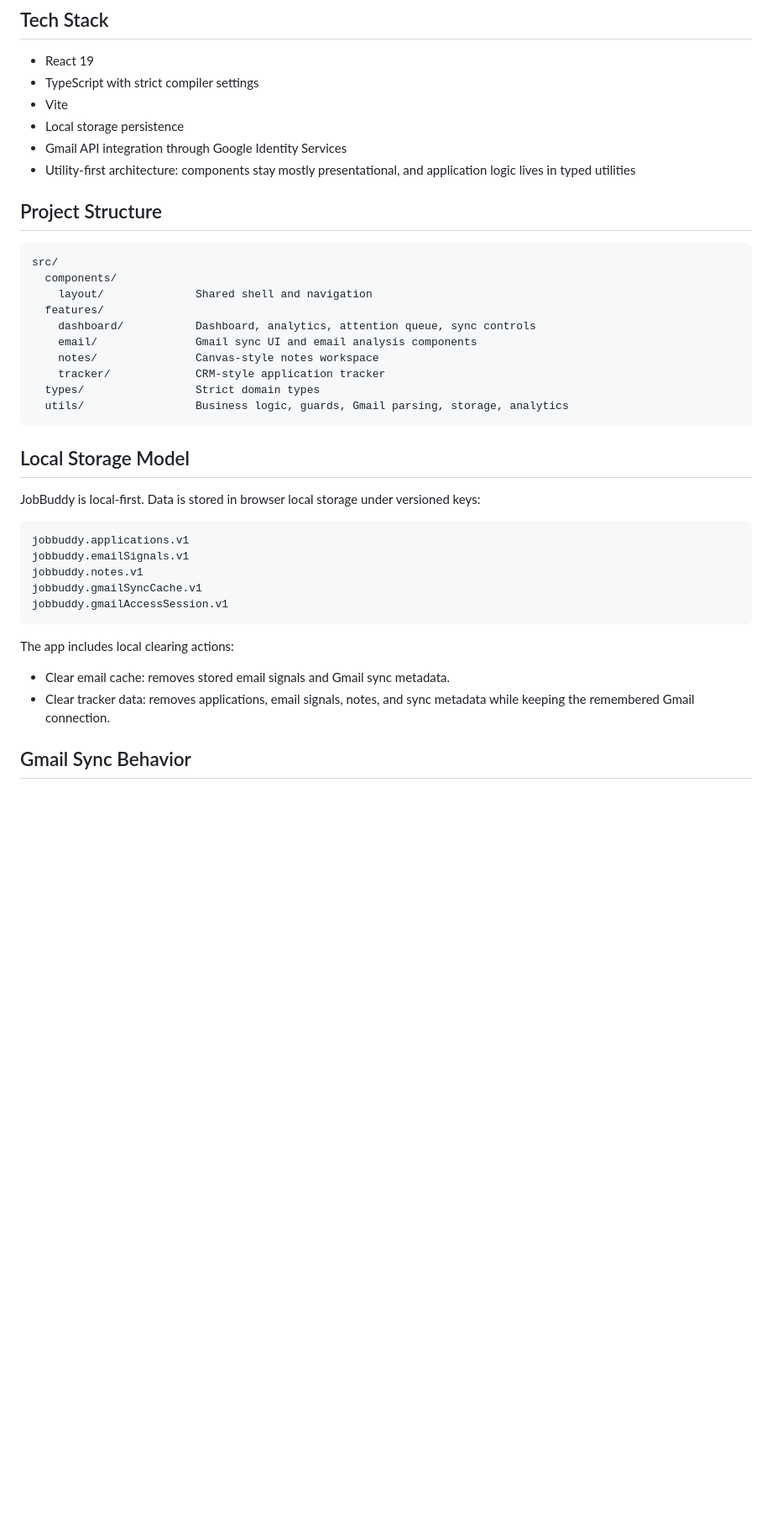
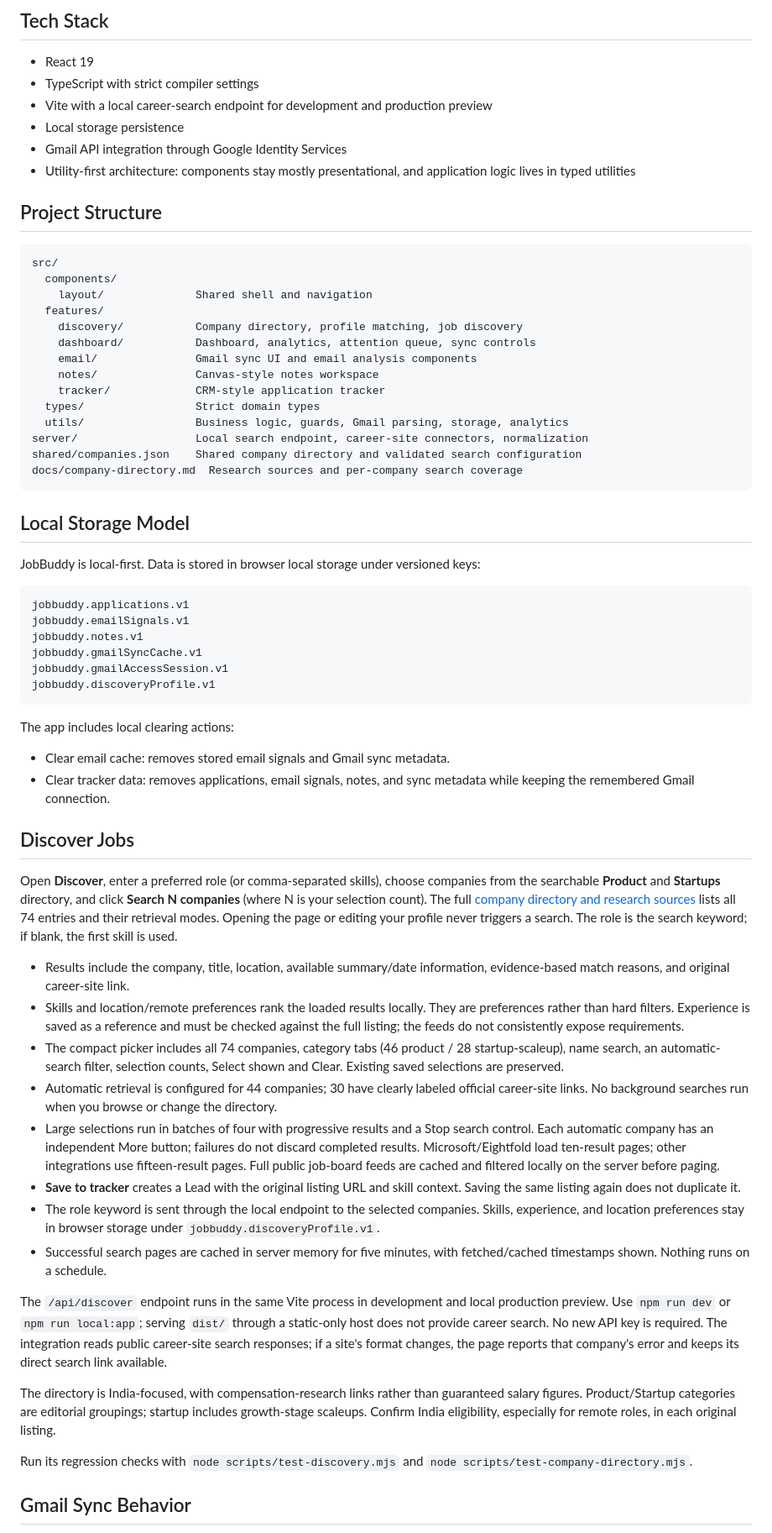
Before and after one commit to KarthikeyanRV2601/jobBuddy, a Markdown page: README.md, the part around one of its changes. Shown at 84% size. Drawn GitHub-style; blank space fills up the shorter version.

````diff
--- a/README.md
+++ b/README.md
@@ -62,7 +72,7 @@ The dashboard adapts to phone screens with compact navigation and stacked panels
 
 - React 19
 - TypeScript with strict compiler settings
-- Vite
+- Vite with a local career-search endpoint for development and production preview
 - Local storage persistence
 - Gmail API integration through Google Identity Services
 - Utility-first architecture: components stay mostly presentational, and application logic lives in typed utilities
@@ -74,12 +84,16 @@ src/
   components/
     layout/              Shared shell and navigation
   features/
+    discovery/           Company directory, profile matching, job discovery
     dashboard/           Dashboard, analytics, attention queue, sync controls
     email/               Gmail sync UI and email analysis components
     notes/               Canvas-style notes workspace
     tracker/             CRM-style application tracker
   types/                 Strict domain types
   utils/                 Business logic, guards, Gmail parsing, storage, analytics
+server/                  Local search endpoint, career-site connectors, normalization
+shared/companies.json    Shared company directory and validated search configuration
+docs/company-directory.md  Research sources and per-company search coverage
 ```
 
 ## Local Storage Model
@@ -92,12 +106,32 @@ jobbuddy.emailSignals.v1
 jobbuddy.notes.v1
 jobbuddy.gmailSyncCache.v1
 jobbuddy.gmailAccessSession.v1
+jobbuddy.discoveryProfile.v1
 ```
 
 The app includes local clearing actions:
 
 - Clear email cache: removes stored email signals and Gmail sync metadata.
 - Clear tracker data: removes applications, email signals, notes, and sync metadata while keeping the remembered Gmail connection.
+
+## Discover Jobs
+
+Open **Discover**, enter a preferred role (or comma-separated skills), choose companies from the searchable **Product** and **Startups** directory, and click **Search N companies** (where N is your selection count). The full [company directory and research sources](docs/company-directory.md) lists all 74 entries and their retrieval modes. Opening the page or editing your profile never triggers a search. The role is the search keyword; if blank, the first skill is used.
+
+- Results include the company, title, location, available summary/date information, evidence-based match reasons, and original career-site link.
+- Skills and location/remote preferences rank the loaded results locally. They are preferences rather than hard filters. Experience is saved as a reference and must be checked against the full listing; the feeds do not consistently expose requirements.
+- The compact picker includes all 74 companies, category tabs (46 product / 28 startup-scaleup), name search, an automatic-search filter, selection counts, Select shown and Clear. Existing saved selections are preserved.
+- Automatic retrieval is configured for 44 companies; 30 have clearly labeled official career-site links. No background searches run when you browse or change the directory.
+- Large selections run in batches of four with progressive results and a Stop search control. Each automatic company has an independent More button; failures do not discard completed results. Microsoft/Eightfold load ten-result pages; other integrations use fifteen-result pages. Full public job-board feeds are cached and filtered locally on the server before paging.
+- **Save to tracker** creates a Lead with the original listing URL and skill context. Saving the same listing again does not duplicate it.
+- The role keyword is sent through the local endpoint to the selected companies. Skills, experience, and location preferences stay in browser storage under `jobbuddy.discoveryProfile.v1`.
+- Successful search pages are cached in server memory for five minutes, with fetched/cached timestamps shown. Nothing runs on a schedule.
+
+The `/api/discover` endpoint runs in the same Vite process in development and local production preview. Use `npm run dev` or `npm run local:app`; serving `dist/` through a static-only host does not provide career search. No new API key is required. The integration reads public career-site search responses; if a site's format changes, the page reports that company's error and keeps its direct search link available.
+
+The directory is India-focused, with compensation-research links rather than guaranteed salary figures. Product/Startup categories are editorial groupings; startup includes growth-stage scaleups. Confirm India eligibility, especially for remote roles, in each original listing.
+
+Run its regression checks with `node scripts/test-discovery.mjs` and `node scripts/test-company-directory.mjs`.
 
 ## Gmail Sync Behavior
 
````
Also changed, not shown: other parts of README.md (+16 -3 lines), docs/company-directory.md (added, +104 -0 lines), docs/screenshots/company-directory-mobile.jpg (added), 16 other files.
